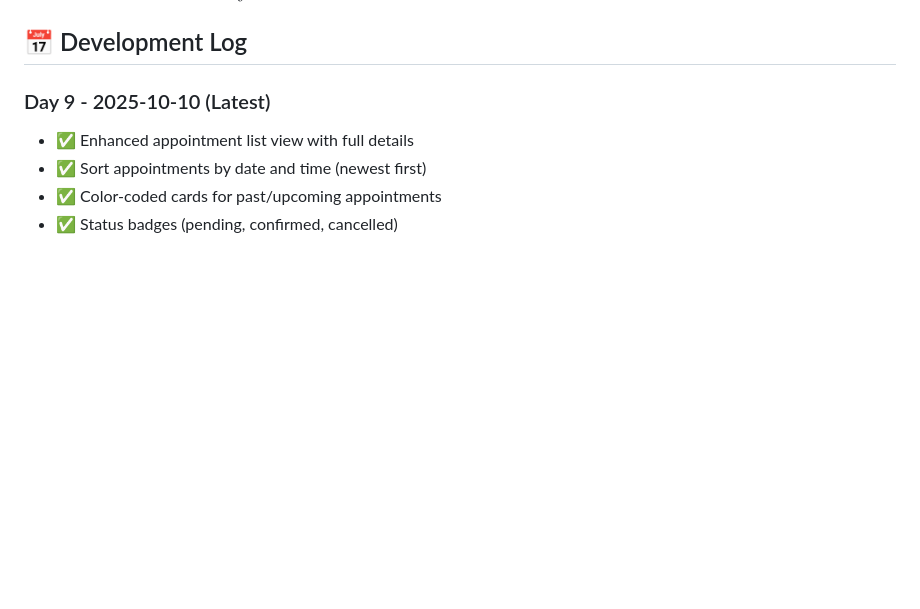
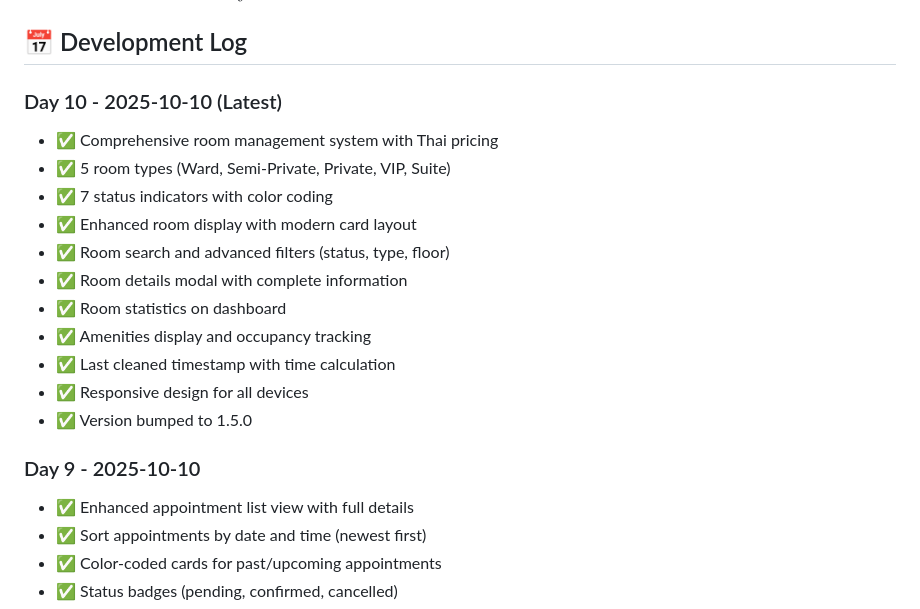
Before and after one commit to yosasasutsut/hospital-management-system, a Markdown page: README.md, the part around the change. GitHub-like rendering; blank space fills up the shorter version.

```diff
--- a/README.md
+++ b/README.md
@@ -194,7 +194,20 @@ git commit -m "docs: update README with new features"
 
 ## 📅 Development Log
 
-### Day 9 - 2025-10-10 (Latest)
+### Day 10 - 2025-10-10 (Latest)
+- ✅ Comprehensive room management system with Thai pricing
+- ✅ 5 room types (Ward, Semi-Private, Private, VIP, Suite)
+- ✅ 7 status indicators with color coding
+- ✅ Enhanced room display with modern card layout
+- ✅ Room search and advanced filters (status, type, floor)
+- ✅ Room details modal with complete information
+- ✅ Room statistics on dashboard
+- ✅ Amenities display and occupancy tracking
+- ✅ Last cleaned timestamp with time calculation
+- ✅ Responsive design for all devices
+- ✅ Version bumped to 1.5.0
+
+### Day 9 - 2025-10-10
 - ✅ Enhanced appointment list view with full details
 - ✅ Sort appointments by date and time (newest first)
 - ✅ Color-coded cards for past/upcoming appointments
```
Also changed, not shown: CHANGELOG.md (+90 -0 lines), ROADMAP.md (+10 -5 lines).
